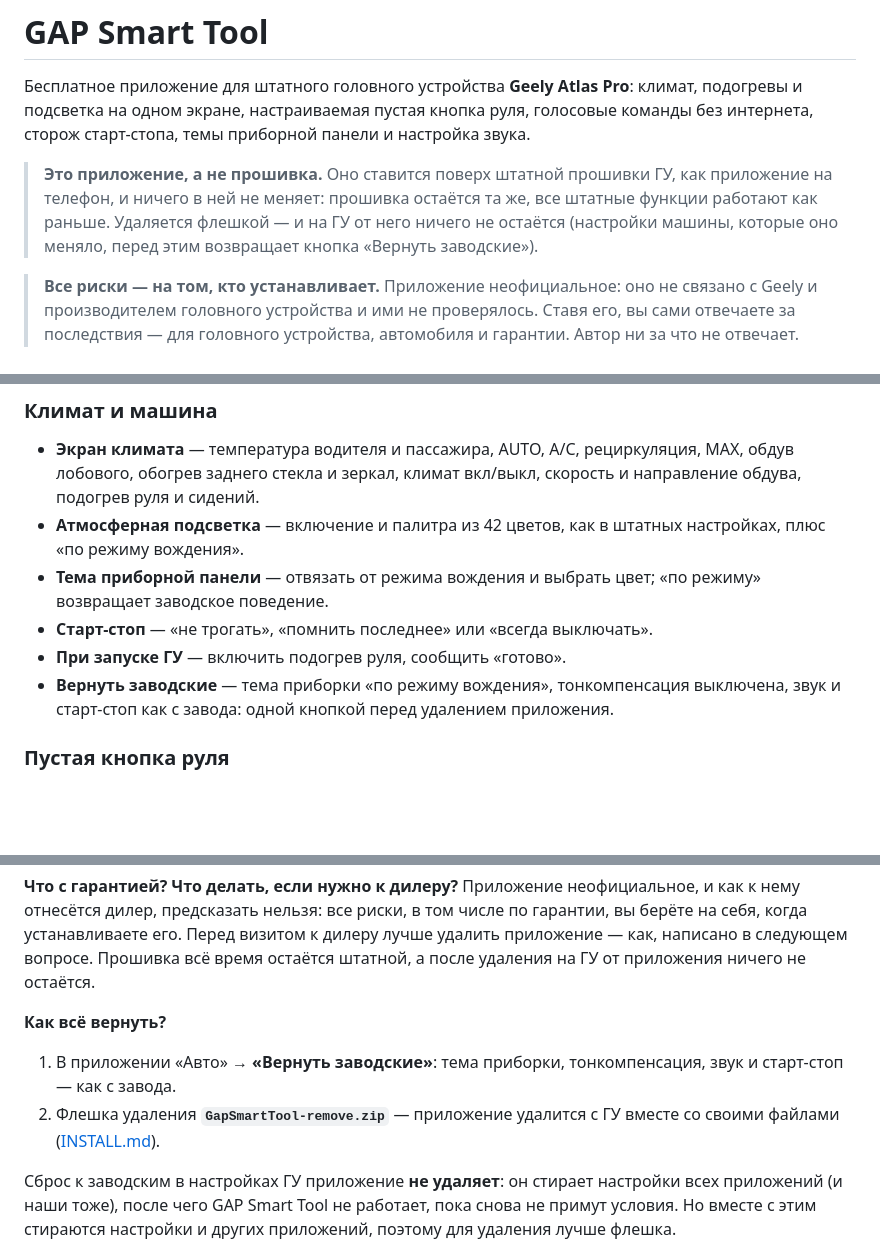
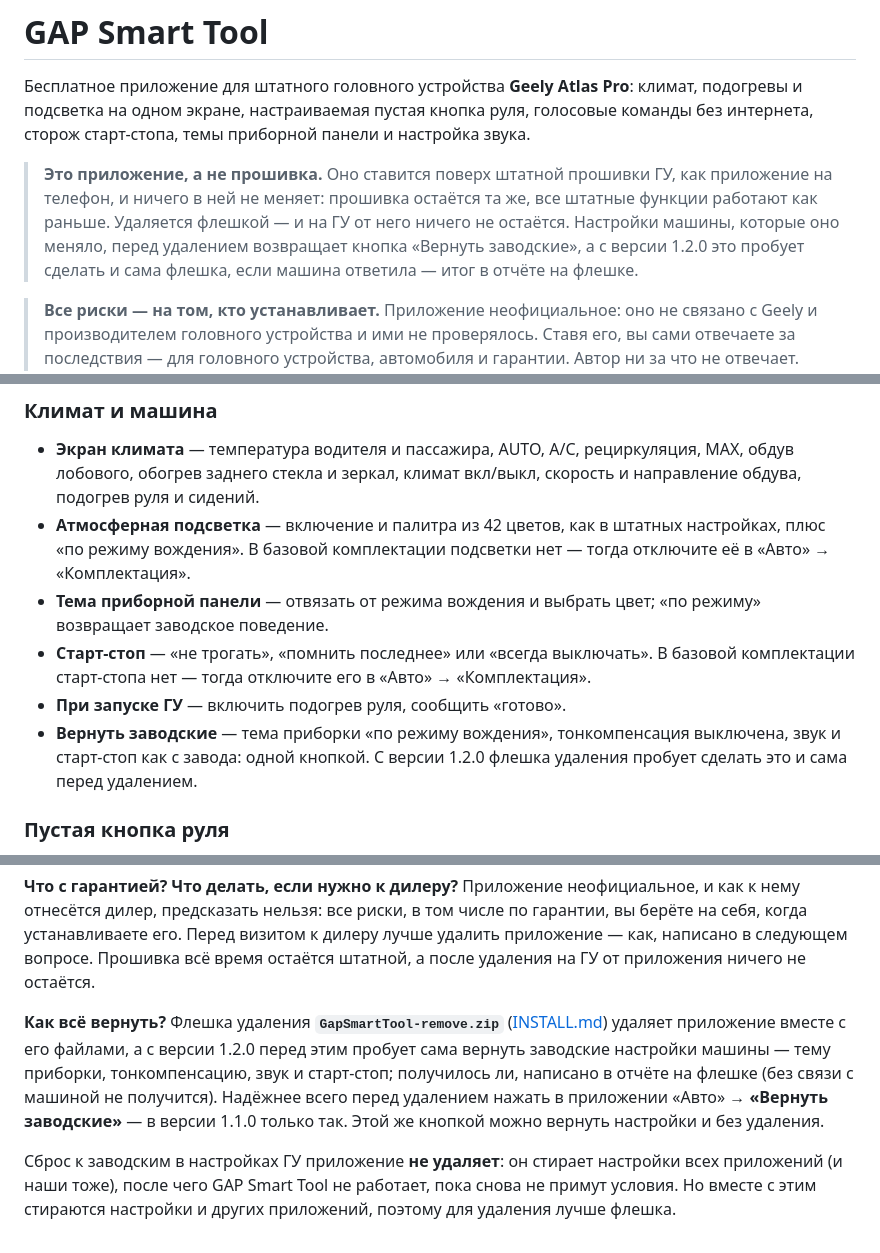
Before and after one commit to queryParams/gap-smart-tool, a Markdown page: README.md, 3 parts joined by grey strips. Rendered like a GitHub page; blank space fills up the shorter version.

Commit message:
GAP Smart Tool 1.2.0
Флешка удаления сама возвращает заводские настройки. Подсветку и старт-стоп можно отключить в комплектации.

```diff
--- a/README.md
+++ b/README.md
@@ -6,7 +6,8 @@
 
 > **Это приложение, а не прошивка.** Оно ставится поверх штатной прошивки ГУ, как приложение на телефон, и ничего
 > в ней не меняет: прошивка остаётся та же, все штатные функции работают как раньше. Удаляется флешкой — и на ГУ от
-> него ничего не остаётся (настройки машины, которые оно меняло, перед этим возвращает кнопка «Вернуть заводские»).
+> него ничего не остаётся. Настройки машины, которые оно меняло, перед удалением возвращает кнопка «Вернуть
+> заводские», а с версии 1.2.0 это пробует сделать и сама флешка, если машина ответила — итог в отчёте на флешке.
 
 > **Все риски — на том, кто устанавливает.** Приложение неофициальное: оно не связано с Geely и производителем
 > головного устройства и ими не проверялось. Ставя его, вы сами отвечаете за последствия — для головного
@@ -40,11 +41,13 @@
 - **Экран климата** — температура водителя и пассажира, AUTO, A/C, рециркуляция, MAX, обдув лобового, обогрев
   заднего стекла и зеркал, климат вкл/выкл, скорость и направление обдува, подогрев руля и сидений.
 - **Атмосферная подсветка** — включение и палитра из 42 цветов, как в штатных настройках, плюс «по режиму вождения».
+  В базовой комплектации подсветки нет — тогда отключите её в «Авто» → «Комплектация».
 - **Тема приборной панели** — отвязать от режима вождения и выбрать цвет; «по режиму» возвращает заводское поведение.
 - **Старт-стоп** — «не трогать», «помнить последнее» или «всегда выключать».
+  В базовой комплектации старт-стопа нет — тогда отключите его в «Авто» → «Комплектация».
 - **При запуске ГУ** — включить подогрев руля, сообщить «готово».
 - **Вернуть заводские** — тема приборки «по режиму вождения», тонкомпенсация выключена, звук и старт-стоп как
-  с завода: одной кнопкой перед удалением приложения.
+  с завода: одной кнопкой. С версии 1.2.0 флешка удаления пробует сделать это и сама перед удалением.
 
 ### Пустая кнопка руля
 Короткое, двойное нажатие и удержание — на каждое своё действие: подогрев руля, подогрев сидений по кругу,
@@ -101,9 +104,11 @@
 следующем вопросе. Прошивка всё время остаётся штатной, а после удаления на ГУ от приложения ничего не остаётся.
 
 **Как всё вернуть?**
-1. В приложении «Авто» → **«Вернуть заводские»**: тема приборки, тонкомпенсация, звук и старт-стоп — как с завода.
-2. Флешка удаления **`GapSmartTool-remove.zip`** — приложение удалится с ГУ вместе со своими файлами
-   ([INSTALL.md](INSTALL.md#как-удалить)).
+Флешка удаления **`GapSmartTool-remove.zip`** ([INSTALL.md](INSTALL.md#как-удалить)) удаляет приложение вместе с его
+файлами, а с версии 1.2.0 перед этим пробует сама вернуть заводские настройки машины — тему приборки,
+тонкомпенсацию, звук и старт-стоп; получилось ли, написано в отчёте на флешке (без связи с машиной не получится).
+Надёжнее всего перед удалением нажать в приложении «Авто» → **«Вернуть заводские»** — в версии 1.1.0 только так.
+Этой же кнопкой можно вернуть настройки и без удаления.
 
 Сброс к заводским в настройках ГУ приложение **не удаляет**: он стирает настройки всех приложений (и наши тоже),
 после чего GAP Smart Tool не работает, пока снова не примут условия. Но вместе с этим стираются настройки и других
```
Also changed, not shown: GUIDE.md (+5 -2 lines), INSTALL.md (+8 -3 lines), docs/auto.png.
